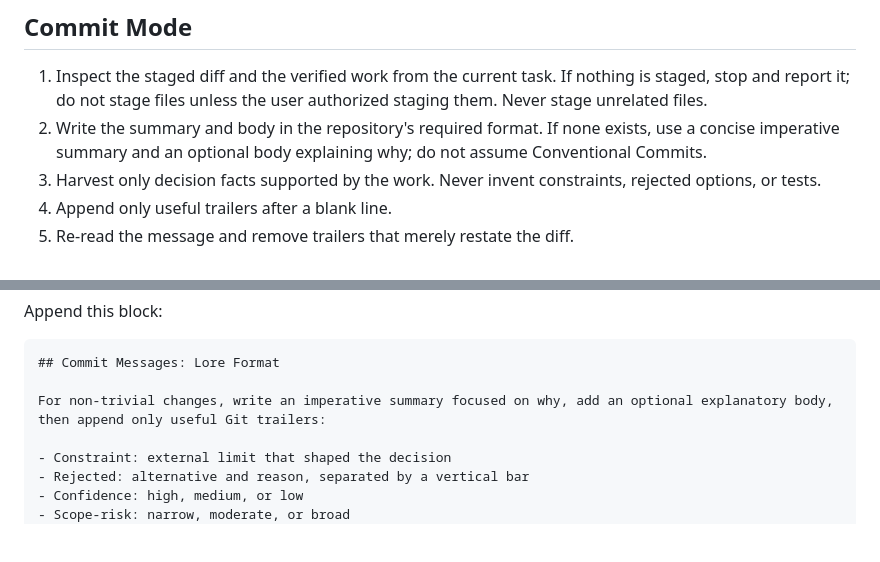
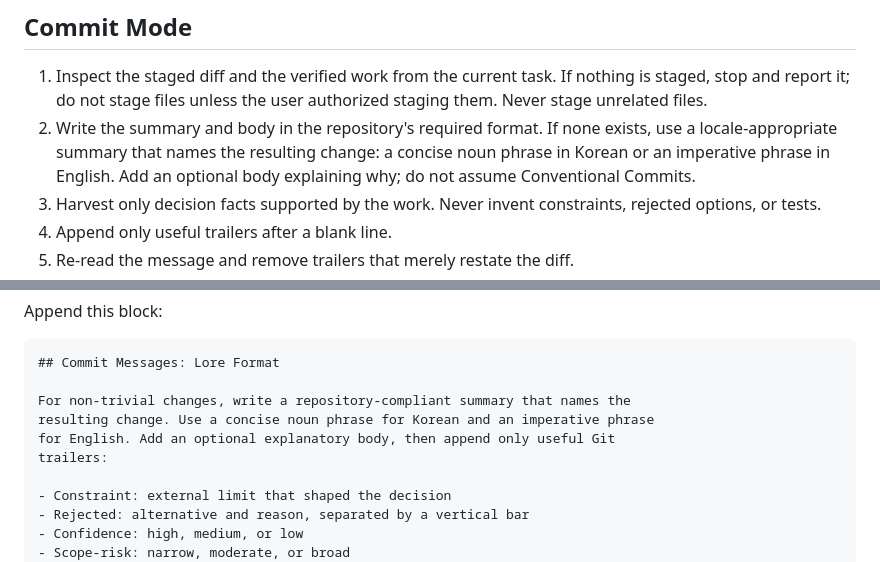
Before and after one commit to kargnas/skills, a Markdown page: skills/git-lore/SKILL.md, 2 parts joined by grey strips. Drawn GitHub-style; blank space fills up the shorter version.

Commit message:
fix: 한국어 커밋 제목 문체 규칙 보정
저장소 규칙이 없거나 Setup mode가 지침을 추가할 때 한국어 제목은 명사구, 영어 제목은 명령형을 사용하도록 분리했다.

Tested: quick_validate.py; markdownlint issues 37 -> 35; public and active copies match

```diff
--- a/skills/git-lore/SKILL.md
+++ b/skills/git-lore/SKILL.md
@@ -20,7 +20,10 @@ Repository instructions remain authoritative. Lore supplements existing commit-m
 ## Commit Mode
 
 1. Inspect the staged diff and the verified work from the current task. If nothing is staged, stop and report it; do not stage files unless the user authorized staging them. Never stage unrelated files.
-2. Write the summary and body in the repository's required format. If none exists, use a concise imperative summary and an optional body explaining why; do not assume Conventional Commits.
+2. Write the summary and body in the repository's required format.
+   If none exists, use a locale-appropriate summary that names the resulting
+   change: a concise noun phrase in Korean or an imperative phrase in English.
+   Add an optional body explaining why; do not assume Conventional Commits.
 3. Harvest only decision facts supported by the work. Never invent constraints, rejected options, or tests.
 4. Append only useful trailers after a blank line.
 5. Re-read the message and remove trailers that merely restate the diff.
@@ -84,7 +87,10 @@ Append this block:
 ~~~markdown
 ## Commit Messages: Lore Format
 
-For non-trivial changes, write an imperative summary focused on why, add an optional explanatory body, then append only useful Git trailers:
+For non-trivial changes, write a repository-compliant summary that names the
+resulting change. Use a concise noun phrase for Korean and an imperative phrase
+for English. Add an optional explanatory body, then append only useful Git
+trailers:
 
 - Constraint: external limit that shaped the decision
 - Rejected: alternative and reason, separated by a vertical bar
```
